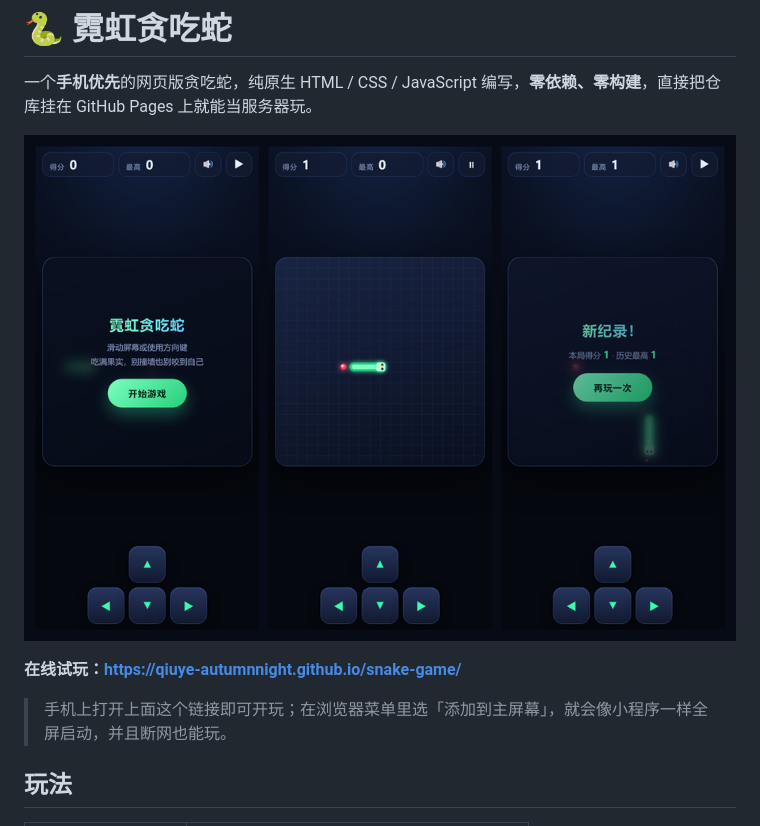
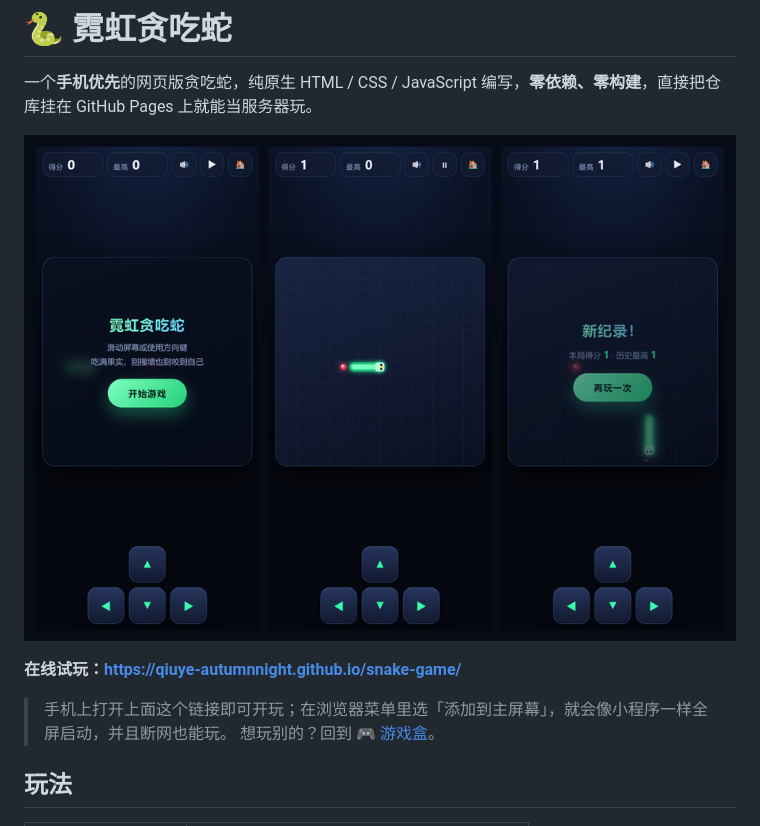
Before and after one commit to qiuye-AuTumnNight/snake-game, a Markdown page: README.md, the part around the change. Rendered like a GitHub page; pictures changed too: screenshot.png.

Commit message:
feat: 顶部加「返回游戏盒」按钮，接入游戏合集导航
- HUD 增加 🏠 链接指向 https://qiuye-autumnnight.github.io/
- 收窄图标按钮与统计卡间距，保证 390px 窄屏下 5 个元素不挤爆
- 统计数字加 nowrap + overflow 保护，四位数得分不会撑破卡片
- README 补充游戏盒入口

```diff
--- a/README.md
+++ b/README.md
@@ -7,6 +7,7 @@
 **在线试玩：<https://qiuye-autumnnight.github.io/snake-game/>**
 
 > 手机上打开上面这个链接即可开玩；在浏览器菜单里选「添加到主屏幕」，就会像小程序一样全屏启动，并且断网也能玩。
+> 想玩别的？回到 [🎮 游戏盒](https://qiuye-autumnnight.github.io/)。
 
 ## 玩法
 
```
Also changed, not shown: 2 other files.
